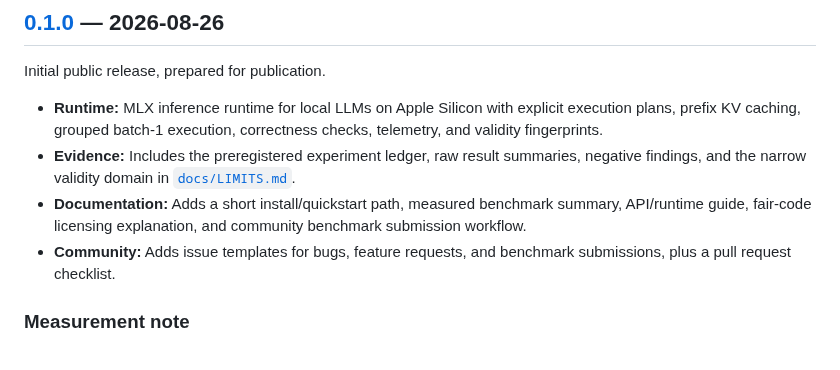
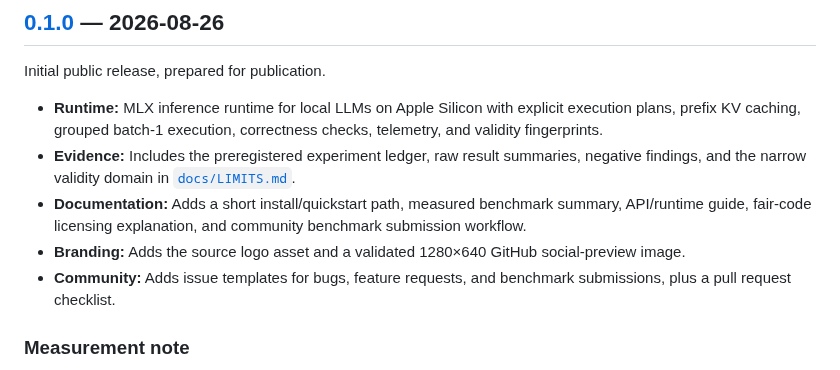
Before and after one commit to Tobayko/IronMule, a Markdown page: CHANGELOG.md, the part around the change. GitHub-like rendering.

```diff
--- a/CHANGELOG.md
+++ b/CHANGELOG.md
@@ -9,6 +9,7 @@ Initial public release, prepared for publication.
 - **Runtime:** MLX inference runtime for local LLMs on Apple Silicon with explicit execution plans, prefix KV caching, grouped batch-1 execution, correctness checks, telemetry, and validity fingerprints.
 - **Evidence:** Includes the preregistered experiment ledger, raw result summaries, negative findings, and the narrow validity domain in [`docs/LIMITS.md`](docs/LIMITS.md).
 - **Documentation:** Adds a short install/quickstart path, measured benchmark summary, API/runtime guide, fair-code licensing explanation, and community benchmark submission workflow.
+- **Branding:** Adds the source logo asset and a validated 1280×640 GitHub social-preview image.
 - **Community:** Adds issue templates for bugs, feature requests, and benchmark submissions, plus a pull request checklist.
 
 ### Measurement note
```
Also changed, not shown: README.md (+22 -9 lines), docs/assets/ironmule-logo.jpg (added), docs/assets/ironmule-social-preview.jpg (added), 1 other file.
